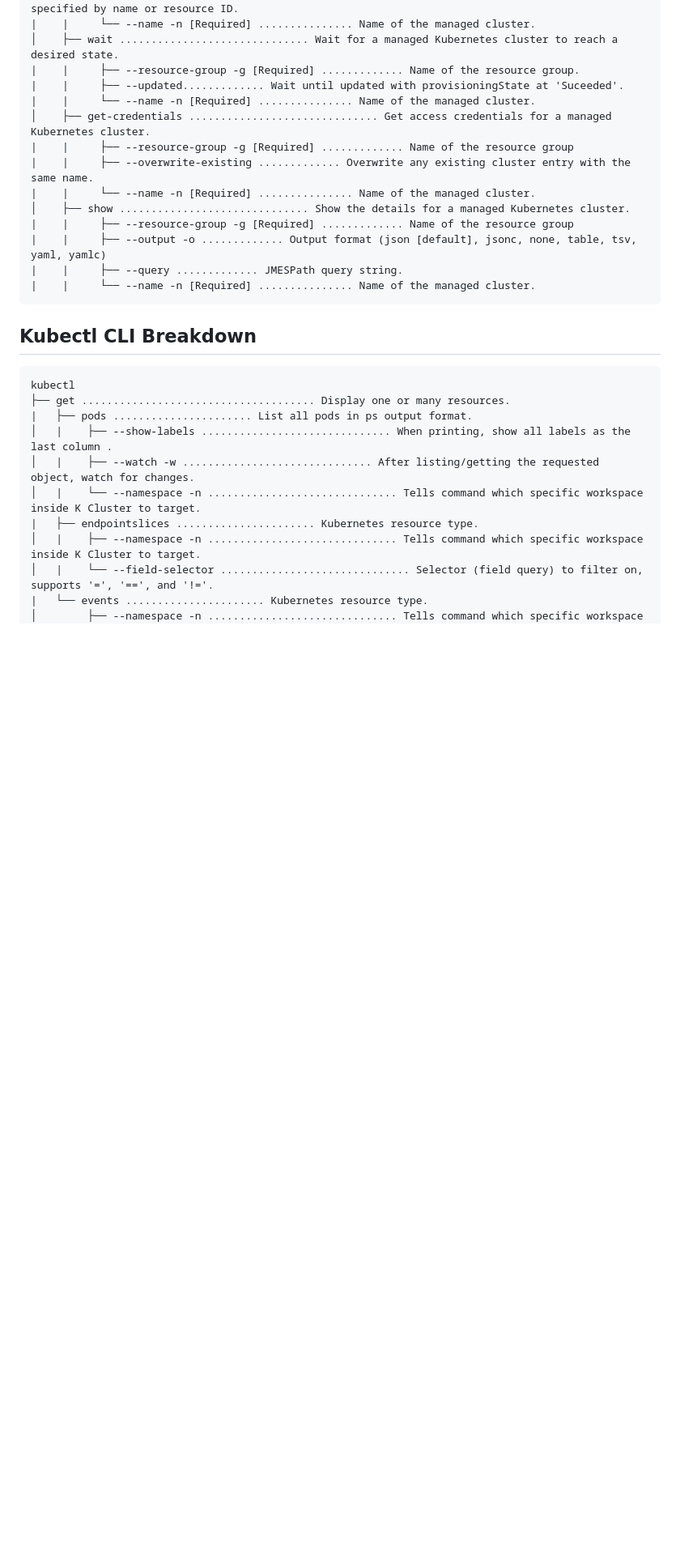
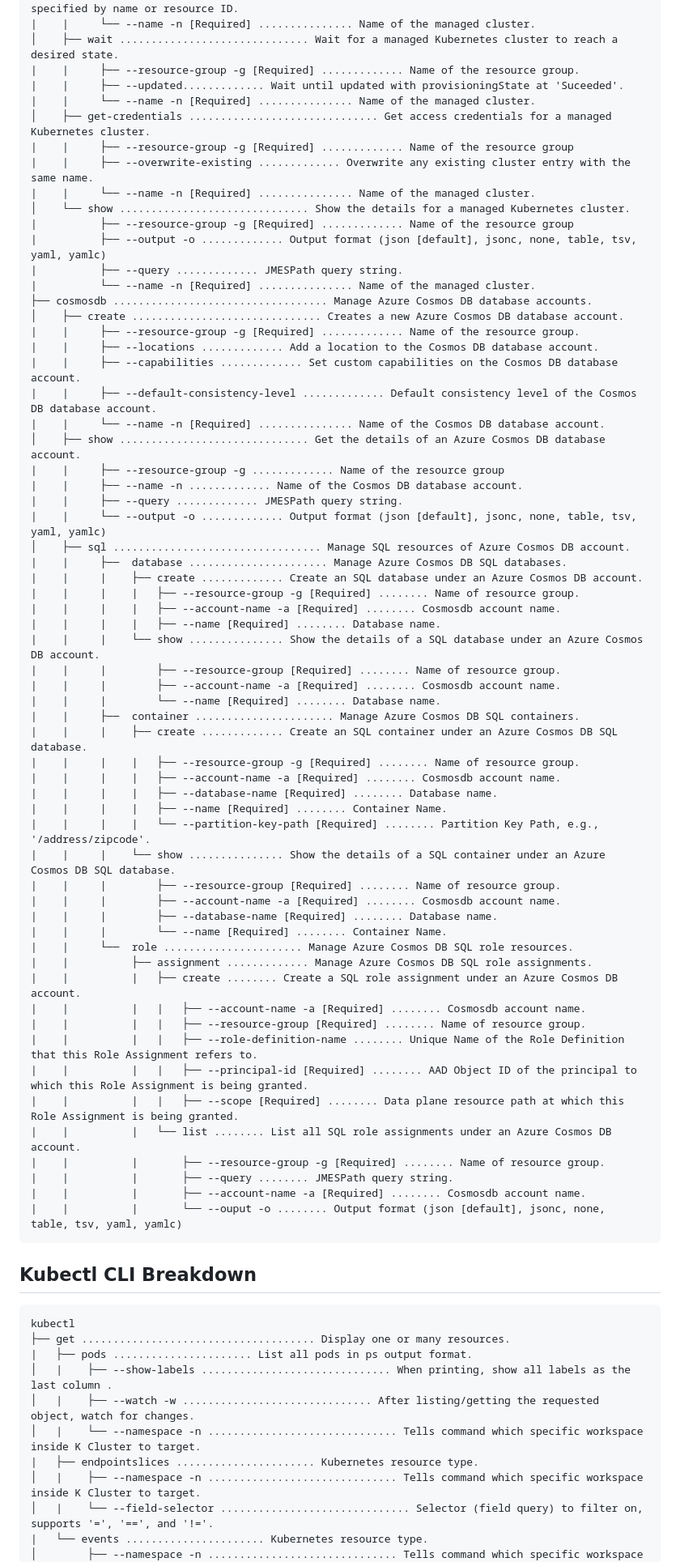
Before and after one commit to Sean-OConnor23/AI-200, a Markdown page: README.md, the part around one of its changes. Shown at 81% size. Rendered like a GitHub page; blank space fills up the shorter version.

Commit message:
Enhance README with RAG patterns and CLI details
Added common RAG patterns and expanded Azure Cosmos DB CLI commands.

````diff
--- a/README.md
+++ b/README.md
@@ -206,11 +211,58 @@ az
 |    |     ├── --resource-group -g [Required] ............. Name of the resource group
 |    |     ├── --overwrite-existing ............. Overwrite any existing cluster entry with the same name.
 |    |     └── --name -n [Required] ............... Name of the managed cluster.
-│    ├── show .............................. Show the details for a managed Kubernetes cluster.
-|    |     ├── --resource-group -g [Required] ............. Name of the resource group
-|    |     ├── --output -o ............. Output format (json [default], jsonc, none, table, tsv, yaml, yamlc)
+│    └── show .............................. Show the details for a managed Kubernetes cluster.
+|          ├── --resource-group -g [Required] ............. Name of the resource group
+|          ├── --output -o ............. Output format (json [default], jsonc, none, table, tsv, yaml, yamlc)
+|          ├── --query ............. JMESPath query string.
+|          └── --name -n [Required] ............... Name of the managed cluster.
+├── cosmosdb .................................. Manage Azure Cosmos DB database accounts.
+│    ├── create .............................. Creates a new Azure Cosmos DB database account.
+|    |     ├── --resource-group -g [Required] ............. Name of the resource group.
+|    |     ├── --locations ............. Add a location to the Cosmos DB database account.
+|    |     ├── --capabilities ............. Set custom capabilities on the Cosmos DB database account.
+|    |     ├── --default-consistency-level ............. Default consistency level of the Cosmos DB database account.
+|    |     └── --name -n [Required] ............... Name of the Cosmos DB database account.
+│    ├── show .............................. Get the details of an Azure Cosmos DB database account.
+|    |     ├── --resource-group -g ............. Name of the resource group
+|    |     ├── --name -n ............. Name of the Cosmos DB database account.
 |    |     ├── --query ............. JMESPath query string.
-|    |     └── --name -n [Required] ............... Name of the managed cluster.
+|    |     └── --output -o ............. Output format (json [default], jsonc, none, table, tsv, yaml, yamlc)
+│    ├── sql ................................. Manage SQL resources of Azure Cosmos DB account.
+|    |     ├──  database ...................... Manage Azure Cosmos DB SQL databases.
+|    |     |    ├── create ............. Create an SQL database under an Azure Cosmos DB account.
+|    |     |    |   ├── --resource-group -g [Required] ........ Name of resource group.
+|    |     |    |   ├── --account-name -a [Required] ........ Cosmosdb account name.
+|    |     |    |   ├── --name [Required] ........ Database name.
+|    |     |    └── show ............... Show the details of a SQL database under an Azure Cosmos DB account.
+|    |     |        ├── --resource-group [Required] ........ Name of resource group.
+|    |     |        ├── --account-name -a [Required] ........ Cosmosdb account name.
+|    |     |        └── --name [Required] ........ Database name.
+|    |     ├──  container ...................... Manage Azure Cosmos DB SQL containers.
+|    |     |    ├── create ............. Create an SQL container under an Azure Cosmos DB SQL database.
+|    |     |    |   ├── --resource-group -g [Required] ........ Name of resource group.
+|    |     |    |   ├── --account-name -a [Required] ........ Cosmosdb account name.
+|    |     |    |   ├── --database-name [Required] ........ Database name.
+|    |     |    |   ├── --name [Required] ........ Container Name.
+|    |     |    |   └── --partition-key-path [Required] ........ Partition Key Path, e.g., '/address/zipcode'.
+|    |     |    └── show ............... Show the details of a SQL container under an Azure Cosmos DB SQL database.
+|    |     |        ├── --resource-group [Required] ........ Name of resource group.
+|    |     |        ├── --account-name -a [Required] ........ Cosmosdb account name.
+|    |     |        ├── --database-name [Required] ........ Database name.
+|    |     |        └── --name [Required] ........ Container Name.
+|    |     └──  role ...................... Manage Azure Cosmos DB SQL role resources.
+|    |          ├── assignment ............. Manage Azure Cosmos DB SQL role assignments.
+|    |          |   ├── create ........ Create a SQL role assignment under an Azure Cosmos DB account.
+|    |          |   |   ├── --account-name -a [Required] ........ Cosmosdb account name.
+|    |          |   |   ├── --resource-group [Required] ........ Name of resource group.
+|    |          |   |   ├── --role-definition-name ........ Unique Name of the Role Definition that this Role Assignment refers to.
+|    |          |   |   ├── --principal-id [Required] ........ AAD Object ID of the principal to which this Role Assignment is being granted.
+|    |          |   |   ├── --scope [Required] ........ Data plane resource path at which this Role Assignment is being granted.
+|    |          |   └── list ........ List all SQL role assignments under an Azure Cosmos DB account.
+|    |          |       ├── --resource-group -g [Required] ........ Name of resource group.
+|    |          |       ├── --query ........ JMESPath query string.
+|    |          |       ├── --account-name -a [Required] ........ Cosmosdb account name.
+|    |          |       └── --ouput -o ........ Output format (json [default], jsonc, none, table, tsv, yaml, yamlc)
 ```
 
 ## Kubectl CLI Breakdown
````
Also changed, not shown: other parts of README.md (+5 -0 lines).
